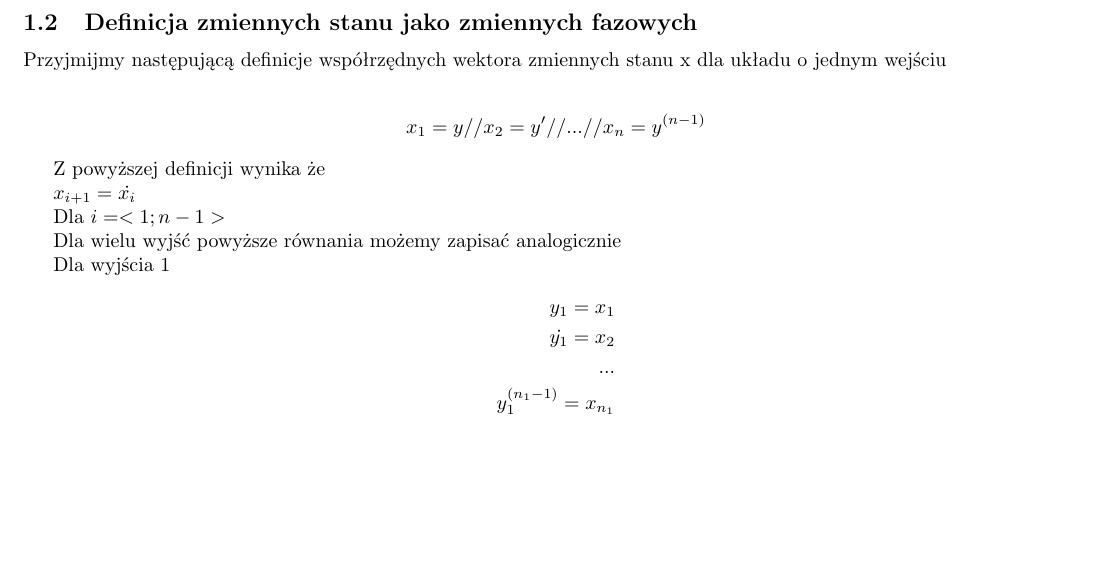
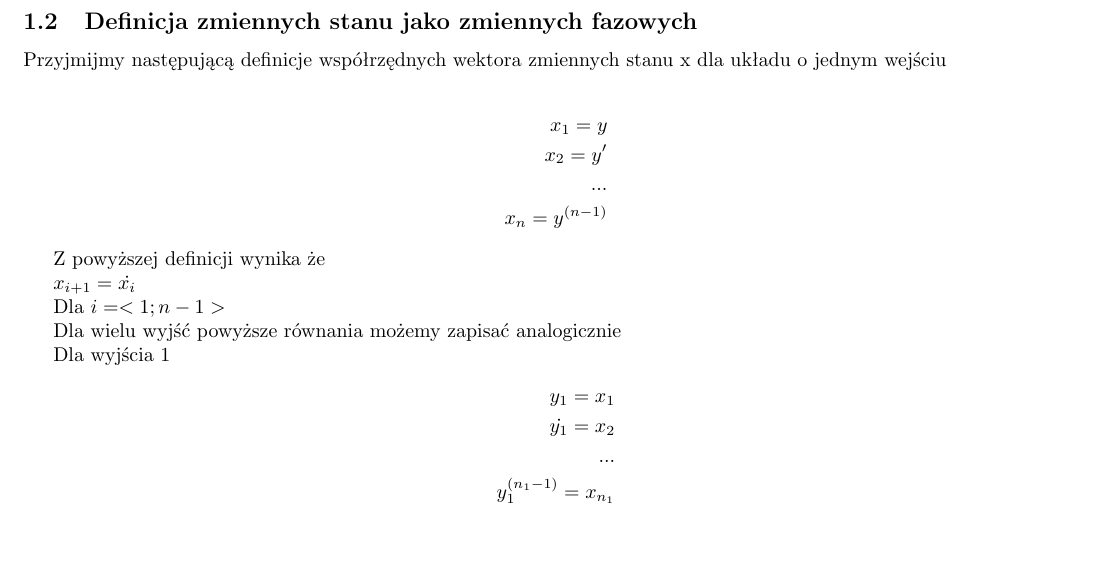
Before and after one commit to Gladiu/TS-Powtorka, a LaTeX document (source/2.tex): part of page 1 of 4, cut so that both start at the same text, the shorter picture padded with empty space. Compiled offline with pdfLaTeX.

Commit message:
modified:   source/2.tex

```diff
--- a/source/2.tex
+++ b/source/2.tex
@@ -33,9 +33,9 @@
 
 
 			\begin{align*}
-				 x_{1} = y //
-				 x_{2} = y' //
-				... //
+				 x_{1} = y \\
+				 x_{2} = y' \\
+				... \\
 				 x_{n} = y^{(n-1)}
 			\end{align*}
 
```
